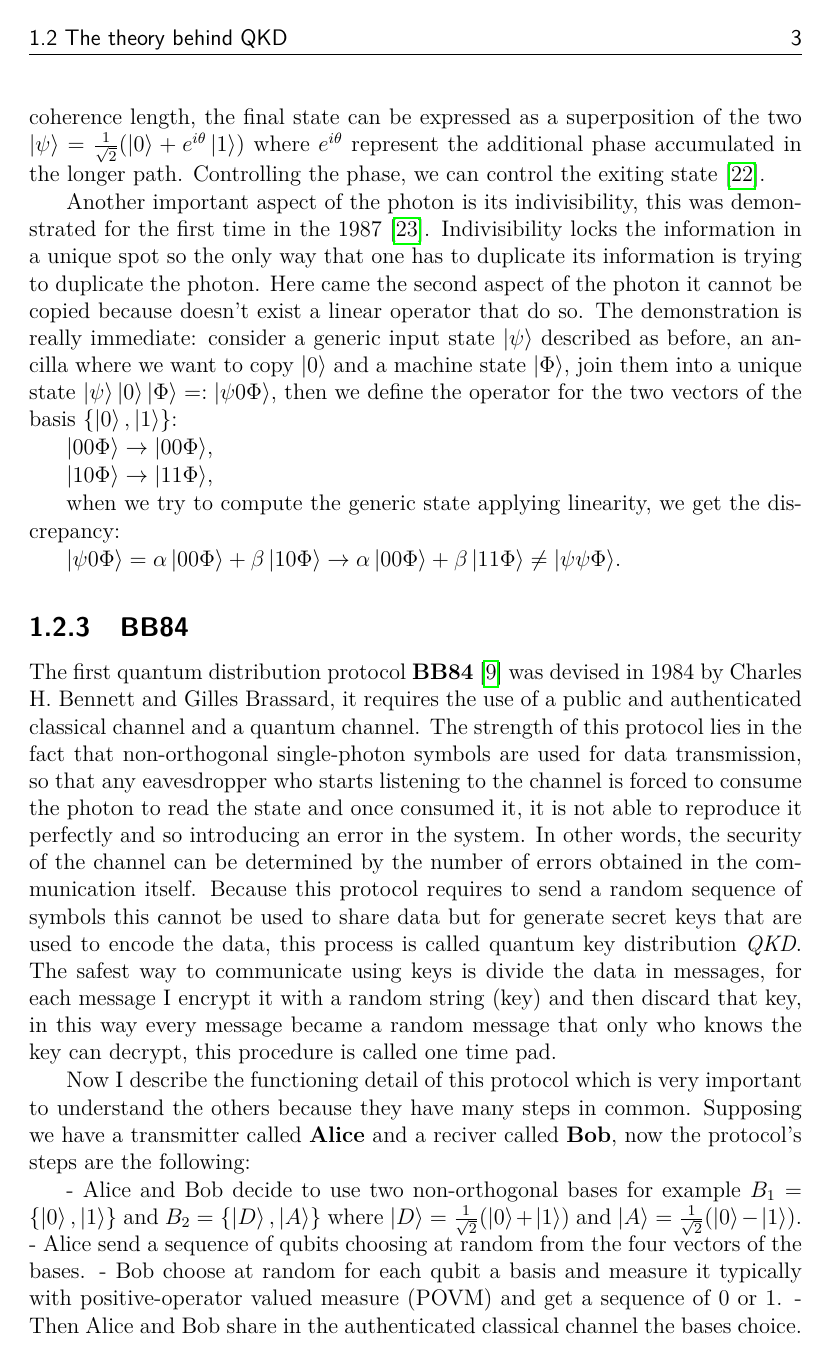
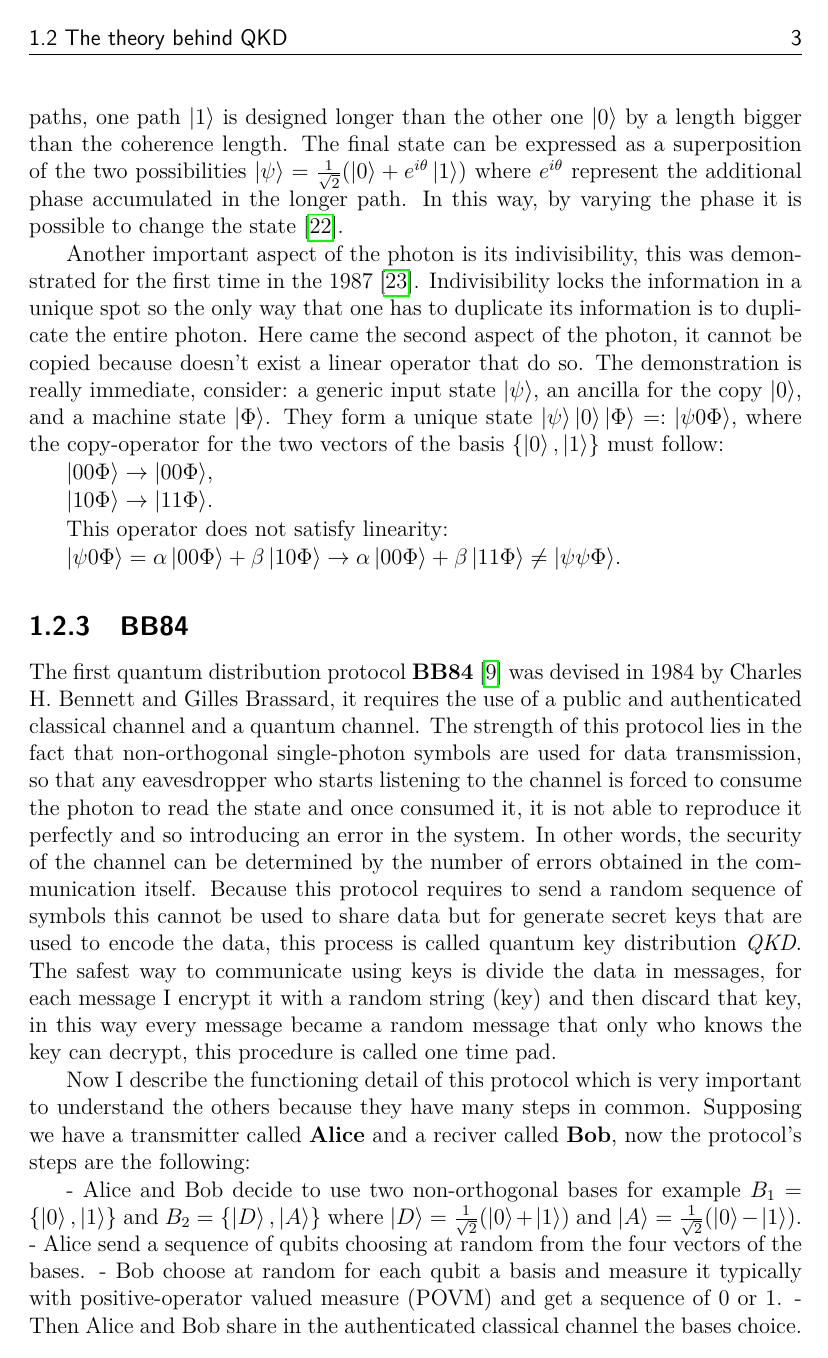
Before and after one commit to XaBerr/tesi-magistrale, a LaTeX thesis (Latex/main.tex, which reads Latex/corpo/capitoli/QKD.tex): page 9 of 92. Compiled offline with pdfLaTeX.

Commit message:
Messo in forma impersonale fino alla sezione Photons

```diff
--- a/Latex/corpo/capitoli/QKD.tex
+++ b/Latex/corpo/capitoli/QKD.tex
@@ -16,13 +18,13 @@ In the quantum optic theory, light is the sum of indivisible particles called \i
 
-\idx{Time bin encoding} is obtained by sending a photon through a Mach-Zehnder interferometer. The photon can take one of the two paths, because one path $\left|1\right>$ is designed longer than the other one $\left|0\right>$ by a length bigger than the coherence length, the final state can be expressed as a superposition of the two $\left|\psi\right> = \frac{1}{\sqrt{2}} (\left|0\right> + e^{i\theta}\left|1\right>)$ where $e^{i \theta}$ represent the additional phase accumulated in the longer path. Controlling the phase, we can control the exiting state \cite{a22}.
+\idx{Time bin encoding} is obtained by sending a photon through a Mach-Zehnder interferometer (MZI). In the MZI the photon can take one of the two paths, one path $\left|1\right>$ is designed longer than the other one $\left|0\right>$ by a length bigger than the coherence length. The final state can be expressed as a superposition of the two possibilities $\left|\psi\right> = \frac{1}{\sqrt{2}} (\left|0\right> + e^{i\theta}\left|1\right>)$ where $e^{i \theta}$ represent the additional phase accumulated in the longer path. In this way, by varying the phase it is possible to change the state \cite{a22}.
 
-Another important aspect of the photon is its indivisibility, this was demonstrated for the first time in the 1987 \cite{a23}. Indivisibility locks the information in a unique spot so the only way that one has to duplicate its information is trying to duplicate the photon. Here came the second aspect of the photon it cannot be copied because doesn't exist a linear operator that do so. The demonstration is really immediate: consider a generic input state $\left|\psi\right>$ described as before, an ancilla where we want to copy $\left|0\right>$ and a machine state $\left|\Phi\right>$, join them into a unique state $\left|\psi\right>\left|0\right>\left|\Phi\right> =: \left|\psi 0 \Phi\right>$, then we define the operator for the two vectors of the basis $\{\left|0\right>, \left|1\right>\}$:
+Another important aspect of the photon is its indivisibility, this was demonstrated for the first time in the 1987 \cite{a23}. Indivisibility locks the information in a unique spot so the only way that one has to duplicate its information is to duplicate the entire photon. Here came the second aspect of the photon, it cannot be copied because doesn't exist a linear operator that do so. The demonstration is really immediate, consider: a generic input state $\left|\psi\right>$, an ancilla for the copy $\left|0\right>$, and a machine state $\left|\Phi\right>$. They form a unique state $\left|\psi\right>\left|0\right>\left|\Phi\right> =: \left|\psi 0 \Phi\right>$, where the copy-operator for the two vectors of the basis $\{\left|0\right>, \left|1\right>\}$ must follow:
 
 $\left|0 0 \Phi\right> \to \left|0 0 \Phi\right>$,
 
-$\left|1 0 \Phi\right> \to \left|1 1 \Phi\right>$,
+$\left|1 0 \Phi\right> \to \left|1 1 \Phi\right>$.
 
-when we try to compute the generic state applying linearity, we get the discrepancy:
+This operator does not satisfy linearity:
 
 $\left|\psi 0 \Phi\right> = \alpha\left|0 0 \Phi\right> + \beta\left|1 0 \Phi\right> \to \alpha\left|0 0 \Phi\right> + \beta\left|1 1 \Phi\right> \ne \left|\psi \psi \Phi\right>$.
 
```
Also changed, not shown: Latex/corpo/capitoli/KPA101-bias.tex (+1 -1 lines), Latex/corpo/capitoli/QKD.tex (8 more changed lines).
